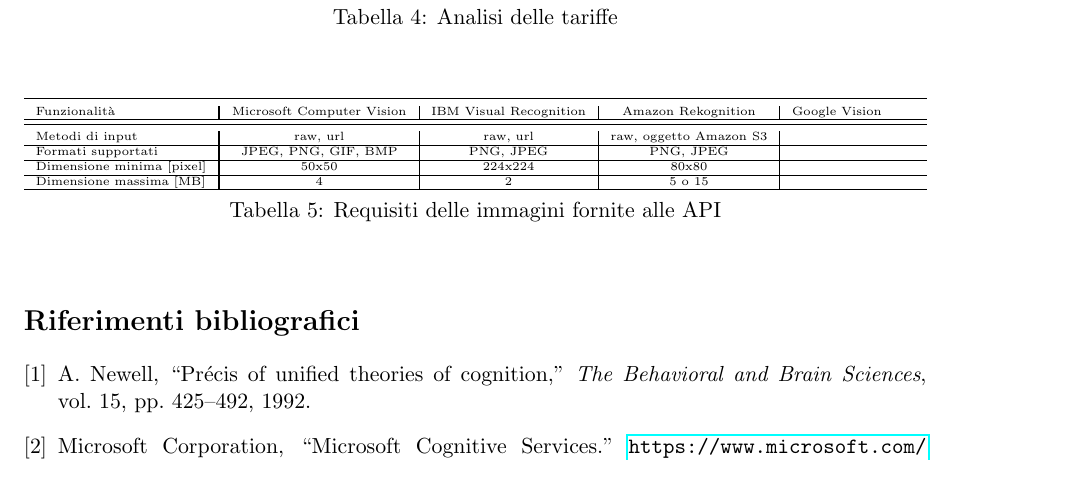
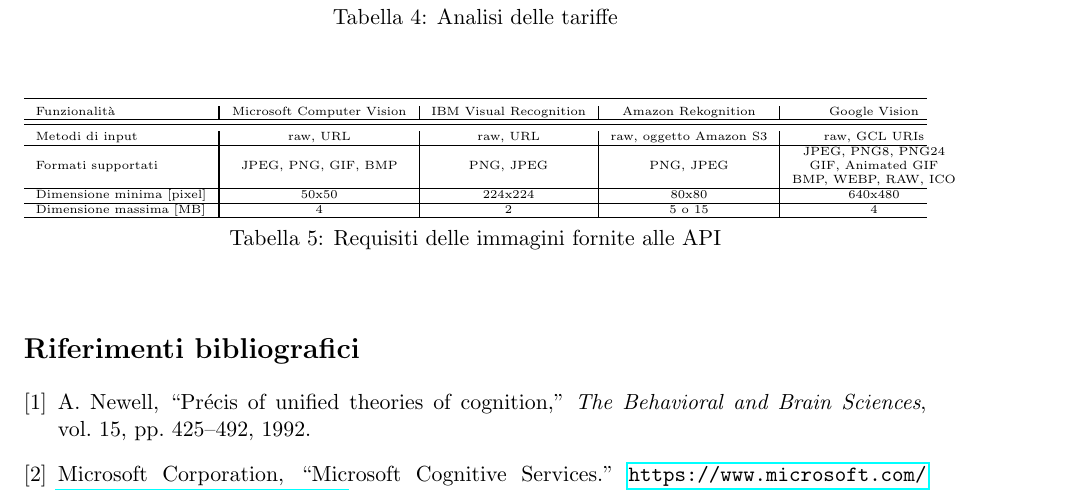
Before and after one commit to mromanelli9/ai-project, a LaTeX document (doc/relazione.tex, which reads doc/capitolo7.tex): part of page 9 of 10, cut so that both start at the same text. Compiled offline with pdfLaTeX.

Commit message:
aggiunta parte google a tab 5

```diff
--- a/doc/capitolo7.tex
+++ b/doc/capitolo7.tex
@@ -72,10 +72,16 @@
 \toprule
 Funzionalità & Microsoft Computer Vision & IBM Visual Recognition & Amazon Rekognition & Google Vision \\ \hline
 \midrule
-\multicolumn{1}{l?}{Metodi di input} & raw, url & raw, url & raw, oggetto Amazon S3 &  \\ \hline
-\multicolumn{1}{l?}{Formati supportati} & JPEG, PNG, GIF, BMP & PNG, JPEG & PNG, JPEG &  \\ \hline
-\multicolumn{1}{l?}{Dimensione minima [pixel]} & 50x50 & 224x224 & 80x80 &  \\ \hline
-\multicolumn{1}{l?}{Dimensione massima [MB]} & 4 & 2 & 5 o 15 &  \\ \hline
+\multicolumn{1}{l?}{Metodi di input} & raw, URL & raw, URL & raw, oggetto Amazon S3 & raw, GCL URIs \\ \hline
+\multicolumn{1}{l?}{Formati supportati} & JPEG, PNG, GIF, BMP & PNG, JPEG & PNG, JPEG
+%& JPEG, PNG8, PNG24, GIF, Animated GIF, BMP, WEBP, RAW, ICO \\ \hline
+& \begin{tabular}{@{}c@{}}
+JPEG, PNG8, PNG24 \\
+GIF, Animated GIF\\
+BMP, WEBP, RAW, ICO
+\end{tabular}\\ \hline
+\multicolumn{1}{l?}{Dimensione minima [pixel]} & 50x50 & 224x224 & 80x80 & 640x480\\ \hline
+\multicolumn{1}{l?}{Dimensione massima [MB]} & 4 & 2 & 5 o 15 & 4 \\ \hline
 \end{tabularx}}
 \caption{Requisiti delle immagini fornite alle API}
 \label{tab-riass-immagini}
```
